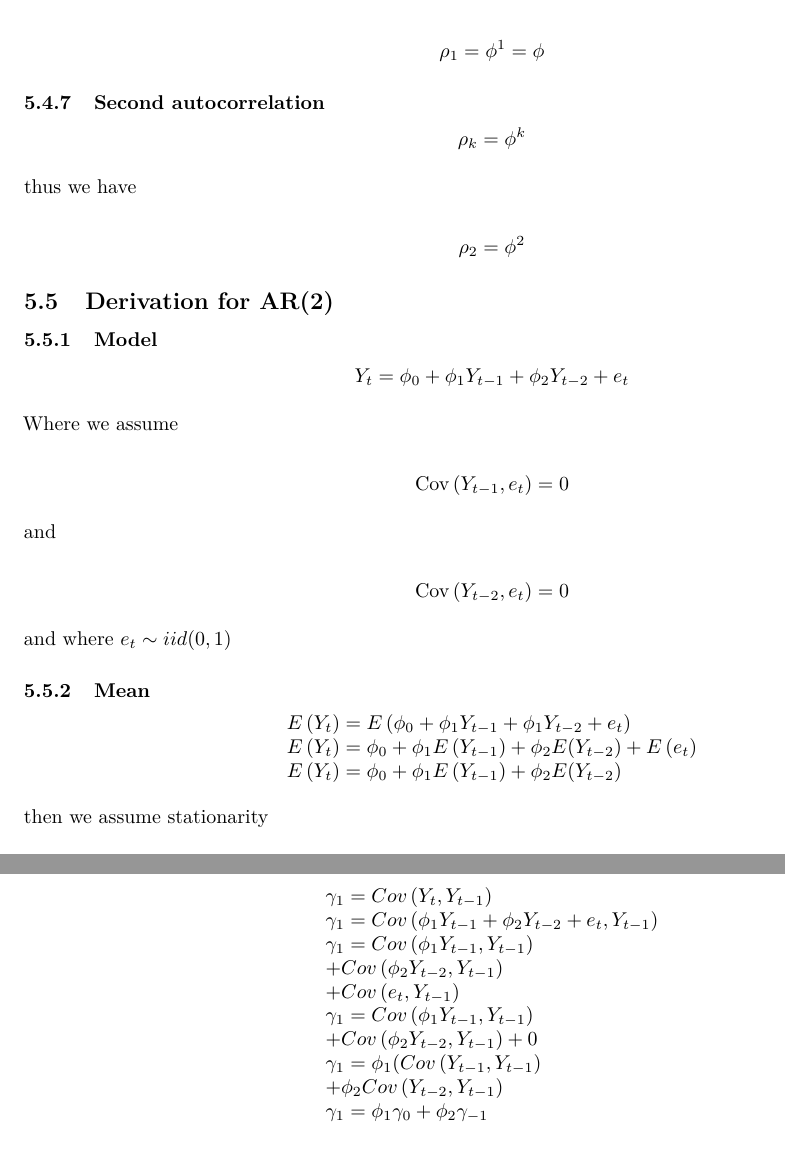
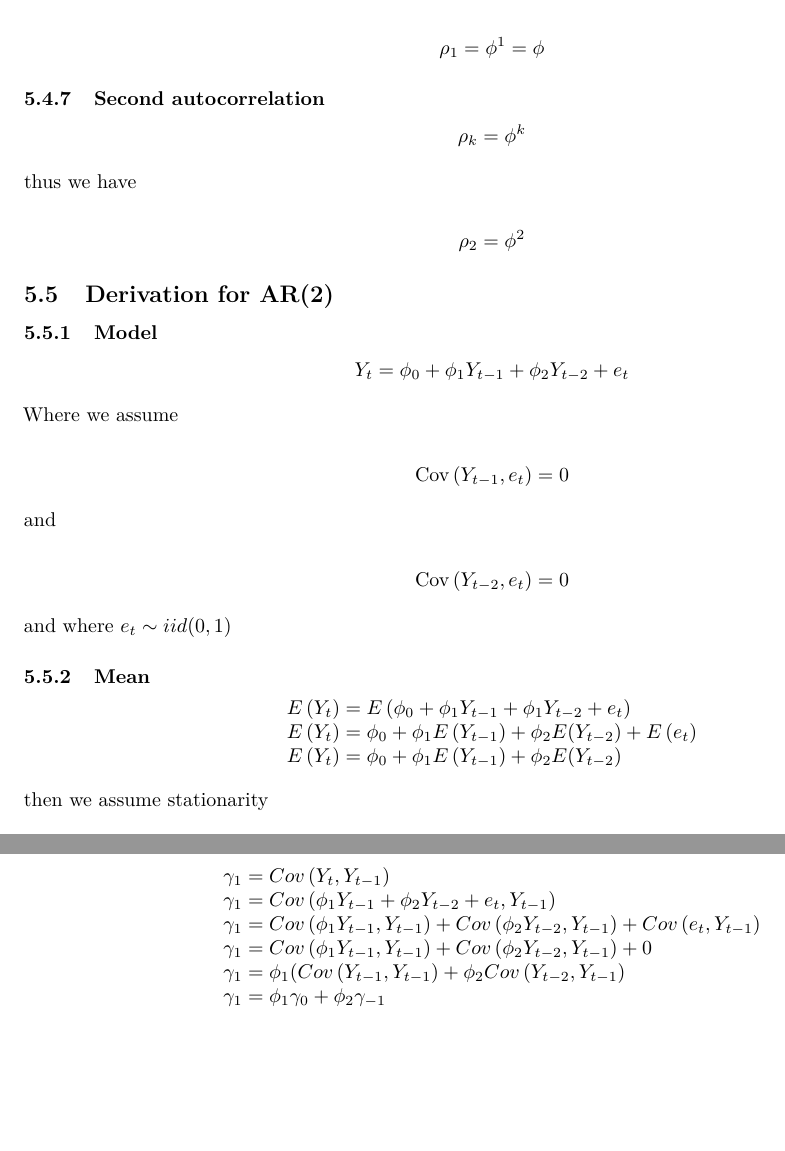
Before and after one commit to wuyuchong/TimeSeries1, an R Markdown document (HW1.Rmd): two parts of pages 18 and 19 of 33, joined at a grey line, cut so that both start at the same text, the shorter picture padded with empty space. Rendered offline with R 4.5, knitr and Pandoc, then LaTeX, with nearby package versions.

```diff
--- a/HW1.Rmd
+++ b/HW1.Rmd
@@ -502,7 +502,7 @@
 
 ### First autocovariance
 
-$$\begin{array}{l}{\gamma_{1}=Cov\left(Y_{t} , Y_{t-1}\right)} \\ {\gamma_{1}=Cov\left(\phi_{1} Y_{t-1} + \phi_{2} Y_{t-2} + e_{t} , Y_{t-1}\right)}\\ {\gamma_{1}=Cov\left(\phi_{1} Y_{t-1}, Y_{t-1}\right)} \\ + {Cov\left(\phi_{2} Y_{t-2}, Y_{t-1}\right)}\\ + {Cov\left(e_{t}, Y_{t-1}\right)} \\ {\gamma_{1}=Cov\left(\phi_{1} Y_{t-1}, Y_{t-1}\right)} \\ + {Cov\left(\phi_{2} Y_{t-2}, Y_{t-1}\right)+0}\\{\gamma_{1}=\phi_{1} (Cov\left(Y_{t-1}, Y_{t-1}\right)} \\ + {\phi_{2}Cov\left(Y_{t-2}, Y_{t-1}\right)}\\ \gamma_{1}=\phi_{1}\gamma_{0}+\phi_{2}\gamma_{-1}\end{array}$$
+$$\begin{array}{l}{\gamma_{1}=Cov\left(Y_{t} , Y_{t-1}\right)} \\ {\gamma_{1}=Cov\left(\phi_{1} Y_{t-1} + \phi_{2} Y_{t-2} + e_{t} , Y_{t-1}\right)}\\ {\gamma_{1}=Cov\left(\phi_{1} Y_{t-1}, Y_{t-1}\right)}  + {Cov\left(\phi_{2} Y_{t-2}, Y_{t-1}\right)} + {Cov\left(e_{t}, Y_{t-1}\right)} \\ {\gamma_{1}=Cov\left(\phi_{1} Y_{t-1}, Y_{t-1}\right)}  + {Cov\left(\phi_{2} Y_{t-2}, Y_{t-1}\right)+0}\\{\gamma_{1}=\phi_{1} (Cov\left(Y_{t-1}, Y_{t-1}\right)}  + {\phi_{2}Cov\left(Y_{t-2}, Y_{t-1}\right)}\\ \gamma_{1}=\phi_{1}\gamma_{0}+\phi_{2}\gamma_{-1}\end{array}$$
 
 ### Second autocovariance
 
```
Also changed, not shown: HW1.Rmd (2 more changed lines).
